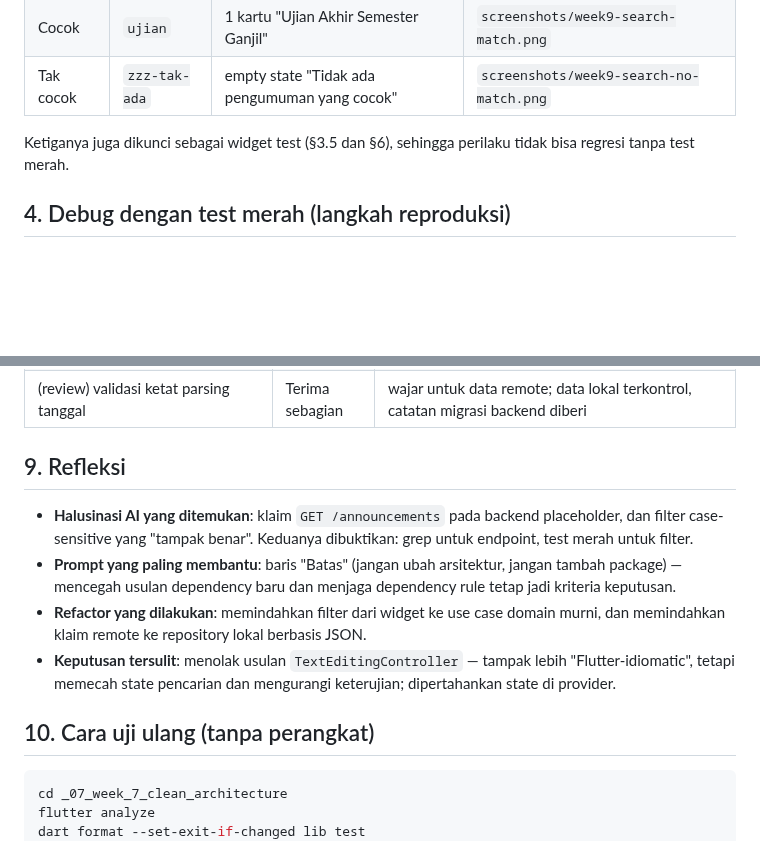
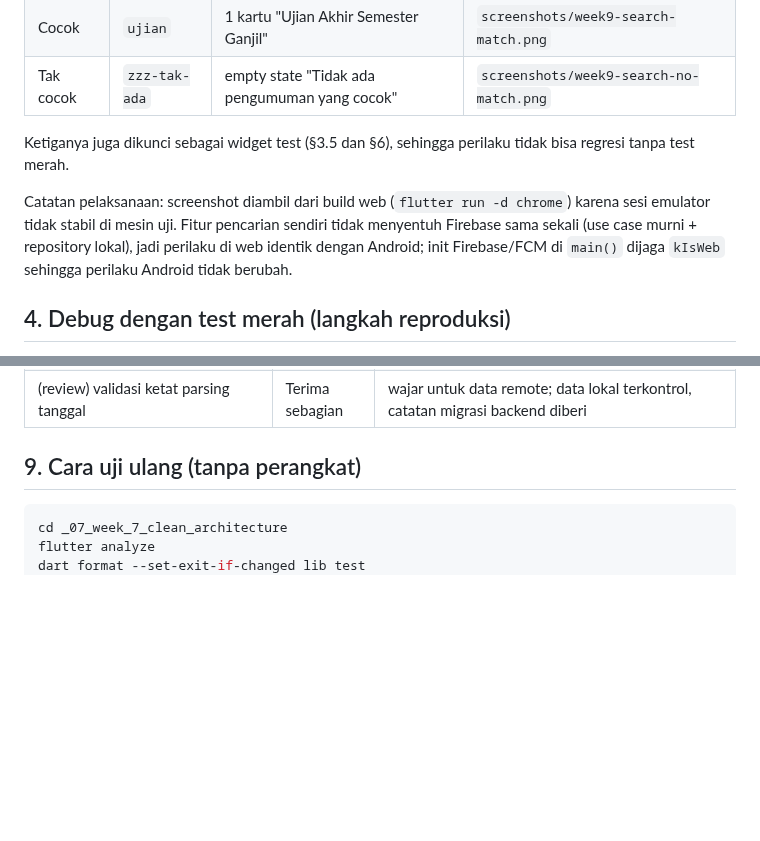
Before and after one commit to Zuhdiaja/244107020017-mobile-course, a Markdown page: _09_week_9_ai_assisted_development/docs/ai-log.md, 2 parts joined by grey strips. Rendered like a GitHub page; blank space fills up the shorter version.

````diff
--- a/_09_week_9_ai_assisted_development/docs/ai-log.md
+++ b/_09_week_9_ai_assisted_development/docs/ai-log.md
@@ -185,6 +185,13 @@ sebelum `contains`. Setelah perbaikan, 7/7 unit test hijau.
 
 Ketiganya juga dikunci sebagai widget test (§3.5 dan §6), sehingga
 perilaku tidak bisa regresi tanpa test merah.
+
+Catatan pelaksanaan: screenshot diambil dari build web
+(`flutter run -d chrome`) karena sesi emulator tidak stabil di mesin
+uji. Fitur pencarian sendiri tidak menyentuh Firebase sama sekali
+(use case murni + repository lokal), jadi perilaku di web identik
+dengan Android; init Firebase/FCM di `main()` dijaga `kIsWeb` sehingga
+perilaku Android tidak berubah.
 
 ## 4. Debug dengan test merah (langkah reproduksi)
 
@@ -273,22 +280,7 @@ empty state dan tombol hapus query).
 | (review) `TextEditingController` menggantikan state provider | Tolak | controller berumur widget, state pecah, tak bisa diuji tanpa UI |
 | (review) validasi ketat parsing tanggal | Terima sebagian | wajar untuk data remote; data lokal terkontrol, catatan migrasi backend diberi |
 
-## 9. Refleksi
-
-- **Halusinasi AI yang ditemukan**: klaim `GET /announcements` pada
-  backend placeholder, dan filter case-sensitive yang "tampak benar".
-  Keduanya dibuktikan: grep untuk endpoint, test merah untuk filter.
-- **Prompt yang paling membantu**: baris "Batas" (jangan ubah
-  arsitektur, jangan tambah package) — mencegah usulan dependency baru
-  dan menjaga dependency rule tetap jadi kriteria keputusan.
-- **Refactor yang dilakukan**: memindahkan filter dari widget ke use
-  case domain murni, dan memindahkan klaim remote ke repository lokal
-  berbasis JSON.
-- **Keputusan tersulit**: menolak usulan `TextEditingController` —
-  tampak lebih "Flutter-idiomatic", tetapi memecah state pencarian dan
-  mengurangi keterujian; dipertahankan state di provider.
-
-## 10. Cara uji ulang (tanpa perangkat)
+## 9. Cara uji ulang (tanpa perangkat)
 
 ```bash
 cd _07_week_7_clean_architecture
````
Also changed, not shown: other parts of _09_week_9_ai_assisted_development/docs/ai-log.md (+10 -10 lines), _09_week_9_ai_assisted_development/README.md (+26 -22 lines), _09_week_9_ai_assisted_development/screenshots/README.md (+3 -3 lines), _09_week_9_ai_assisted_development/screenshots/week9-search-empty-query.png (added), _09_week_9_ai_assisted_development/screenshots/week9-search-match.png (added), _09_week_9_ai_assisted_development/screenshots/week9-search-no-match.png (added).
